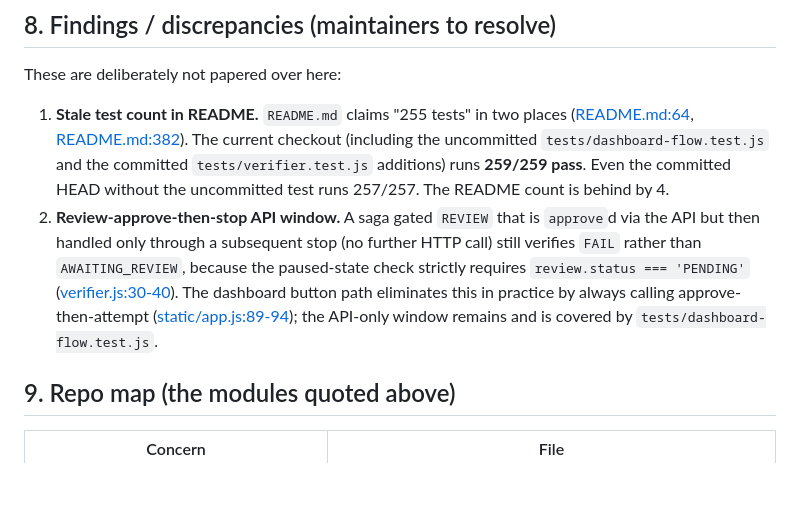
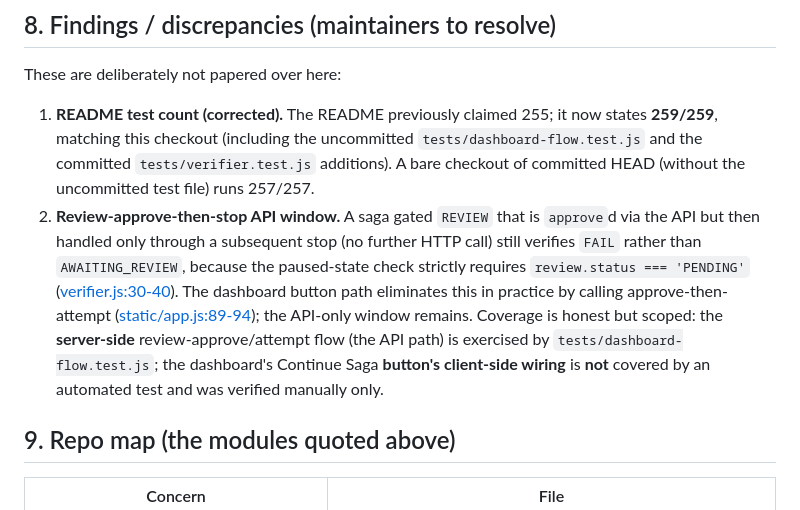
Before and after one commit to puni344/saga-runtime, a Markdown page: ARCHITECTURE.md, the part around the change. Rendered like a GitHub page; blank space fills up the shorter version.

```diff
--- a/ARCHITECTURE.md
+++ b/ARCHITECTURE.md
@@ -136,8 +136,8 @@ Groq per-class completion: LOW 20/20, AMBIGUOUS 2/17, HIGH 4/8; the four unreali
 
 These are deliberately not papered over here:
 
-1. **Stale test count in README.** `README.md` claims "255 tests" in two places ([README.md:64](README.md#what-is-implemented), [README.md:382](README.md#test)). The current checkout (including the uncommitted `tests/dashboard-flow.test.js` and the committed `tests/verifier.test.js` additions) runs **259/259 pass**. Even the committed HEAD without the uncommitted test runs 257/257. The README count is behind by 4.
-2. **Review-approve-then-stop API window.** A saga gated `REVIEW` that is `approve`d via the API but then handled only through a subsequent stop (no further HTTP call) still verifies `FAIL` rather than `AWAITING_REVIEW`, because the paused-state check strictly requires `review.status === 'PENDING'` ([verifier.js:30-40](src/verifier.js#L30-L40)). The dashboard button path eliminates this in practice by always calling approve-then-attempt ([static/app.js:89-94](static/app.js#L89-L94)); the API-only window remains and is covered by `tests/dashboard-flow.test.js`.
+1. **README test count (corrected).** The README previously claimed 255; it now states **259/259**, matching this checkout (including the uncommitted `tests/dashboard-flow.test.js` and the committed `tests/verifier.test.js` additions). A bare checkout of committed HEAD (without the uncommitted test file) runs 257/257.
+2. **Review-approve-then-stop API window.** A saga gated `REVIEW` that is `approve`d via the API but then handled only through a subsequent stop (no further HTTP call) still verifies `FAIL` rather than `AWAITING_REVIEW`, because the paused-state check strictly requires `review.status === 'PENDING'` ([verifier.js:30-40](src/verifier.js#L30-L40)). The dashboard button path eliminates this in practice by calling approve-then-attempt ([static/app.js:89-94](static/app.js#L89-L94)); the API-only window remains. Coverage is honest but scoped: the **server-side** review-approve/attempt flow (the API path) is exercised by `tests/dashboard-flow.test.js`; the dashboard's Continue Saga **button's client-side wiring** is **not** covered by an automated test and was verified manually only.
 
 ## 9. Repo map (the modules quoted above)
 
```
Also changed, not shown: README.md (+3 -3 lines).
